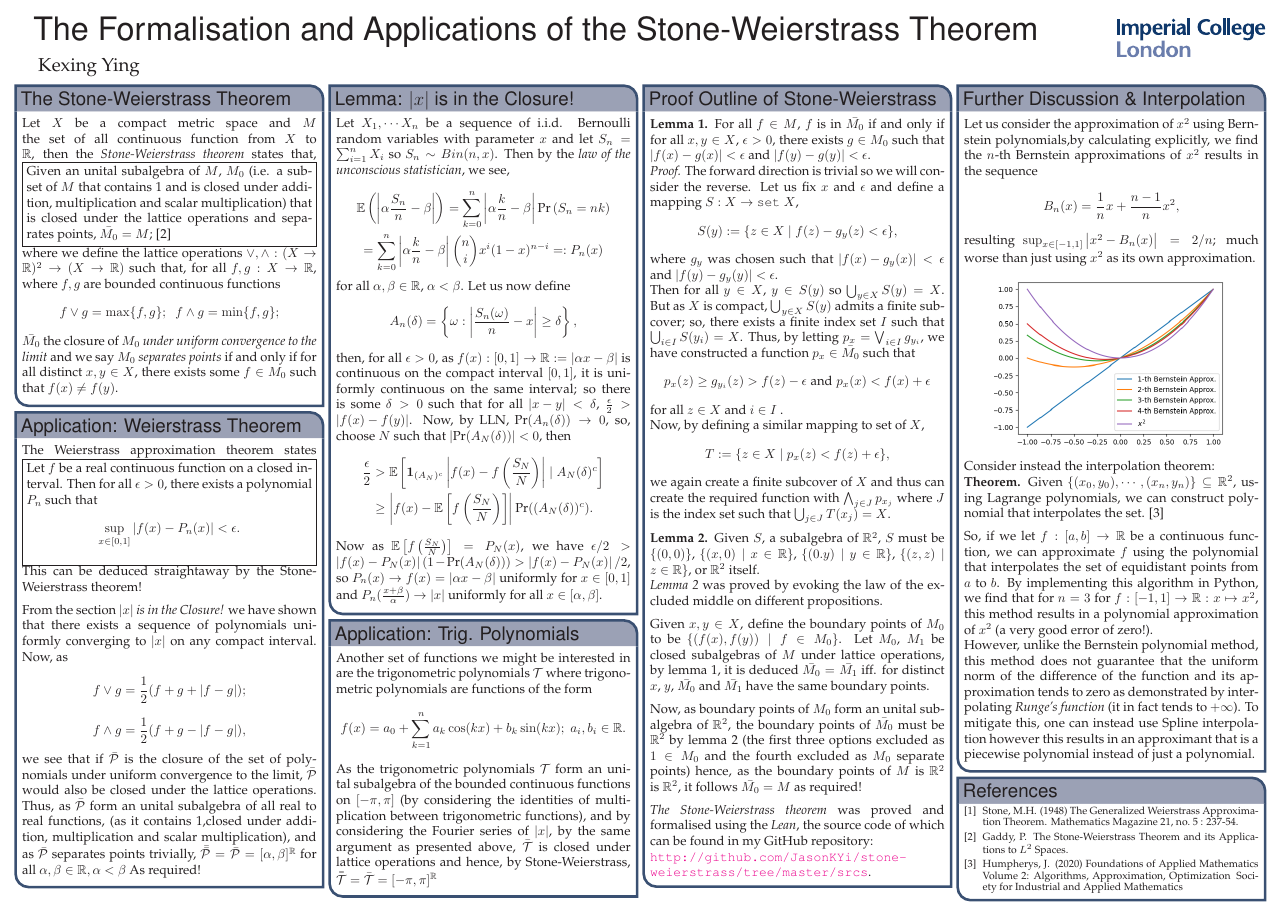
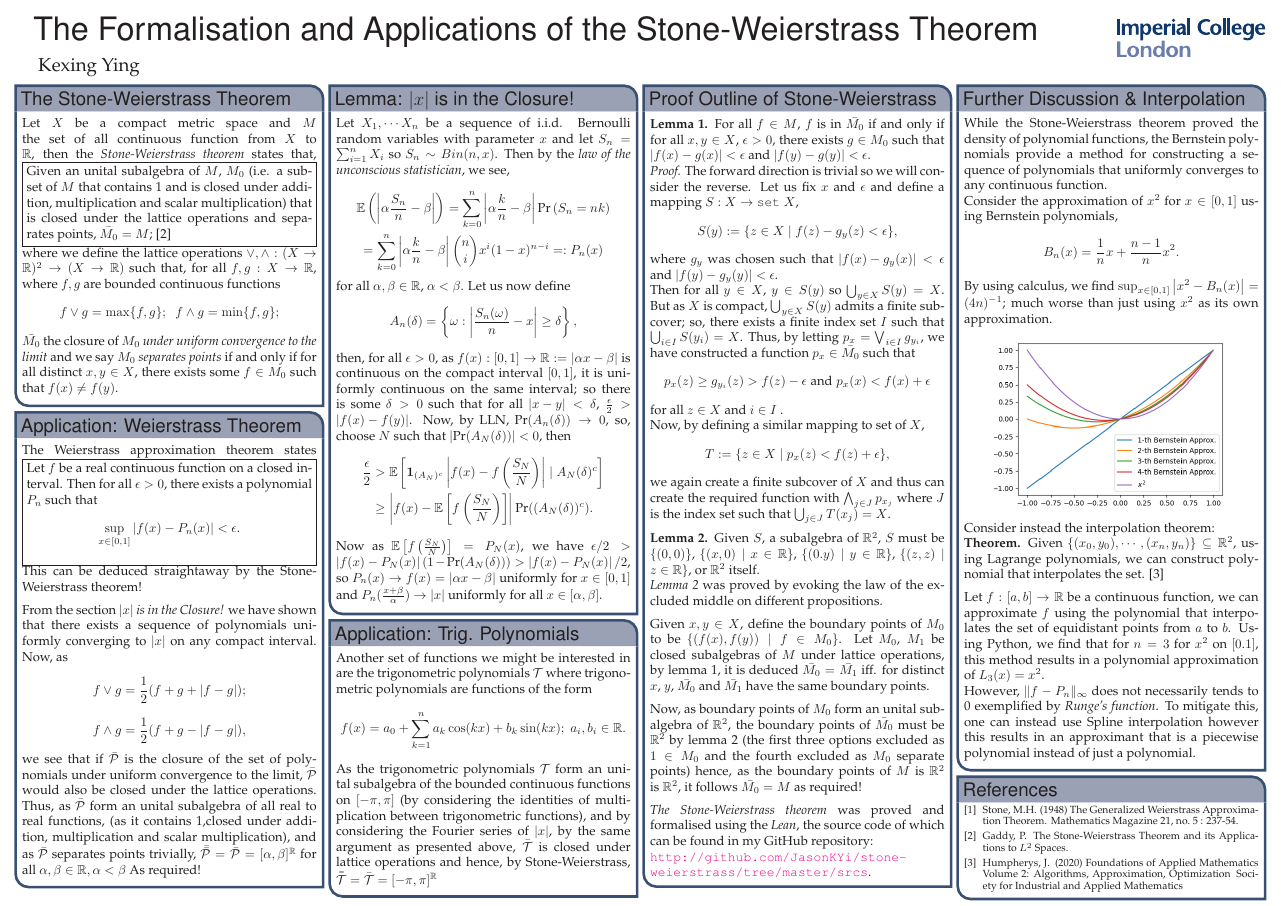
Before and after one commit to kex-y/stone-weierstrass, a LaTeX poster (docs/poster/M1RposterL.tex): the whole page. Compiled offline with pdfLaTeX.

Commit message:
update on the interpolation section

```diff
--- a/docs/poster/M1RposterL.tex
+++ b/docs/poster/M1RposterL.tex
@@ -310,9 +310,10 @@ $\bar{\bar{\mathcal{T}}} = \bar{\mathcal{T}} = [-\pi, \pi]^\mathbb{R}$
   }
 
  \headerbox{Further Discussion \& Interpolation}{name=inter,column=3,span=1,row=0}{
-Let us consider the approximation of $x^2$ using Bernstein polynomials,by calculating explicitly, we find the $n$-th Bernstein approximations of $x^2$ results in the sequence
-$$B_n(x)=\frac{1}{n} x + \frac{n-1}{n} x^2,$$
-resulting $\sup_{x\in[-1, 1]} \left|x^2 - B_n(x) \right| = 2 / n$; much worse than just using $x^2$ as its own approximation.
+While the Stone-Weierstrass theorem proved the density of polynomial functions, the Bernstein polynomials provide a method for constructing a sequence of polynomials that uniformly converges to any continuous function.\\
+Consider the approximation of $x^2$ for $x \in [0, 1]$ using Bernstein polynomials,
+$$B_n(x)=\frac{1}{n} x + \frac{n-1}{n} x^2.$$
+By using calculus, we find $\sup_{x\in[0, 1]} \left|x^2 - B_n(x) \right| = (4n)^{-1}$; much worse than just using $x^2$ as its own approximation.
 \begin{center}
 \includegraphics[scale = 0.515]{x_squared}
 \end{center}
@@ -323,9 +324,8 @@ Consider instead the interpolation theorem:
 \textbf{Theorem.} Given $\{(x_0, y_0), \cdots, (x_n, y_n) \} \subseteq \mathbb{R}^2$, using Lagrange polynomials, we can construct polynomial that interpolates the set. \cite{humph}
 
 \vspace{2mm}
-So, if we let $f : [a, b] \to \mathbb{R}$ be a continuous function, we can approximate $f$ using the polynomial that interpolates the set of equidistant points from $a$ to $b$. By implementing this algorithm in Python, we find that for $n = 3$ for $f : [-1, 1] \to \mathbb{R}: x \mapsto x^2$, this method results in a polynomial approximation of $x^2$ (a very good error of zero!).
-
-However, unlike the Bernstein polynomial method, this method does not guarantee that the uniform norm of the difference of the function and its approximation tends to zero as demonstrated by interpolating \textit{Runge's function} (it in fact tends to $+ \infty$). To mitigate this, one can instead use Spline interpolation however this results in an approximant that is a piecewise polynomial instead of just a polynomial.
+Let $f : [a, b] \to \mathbb{R}$ be a continuous function, we can approximate $f$ using the polynomial that interpolates the set of equidistant points from $a$ to $b$. Using Python, we find that for $n = 3$ for $x^2$ on $[0.1]$, this method results in a polynomial approximation of $L_3(x) = x^2$.\\
+However, $\lVert f - P_n \rVert_\infty$ does not necessarily tends to 0 exemplified by \textit{Runge's function}. To mitigate this, one can instead use Spline interpolation however this results in an approximant that is a piecewise polynomial instead of just a polynomial.
 
   \vspace{0.2em}
   }
```
Also changed, not shown: docs/poster/M1RposterL.pdf.
